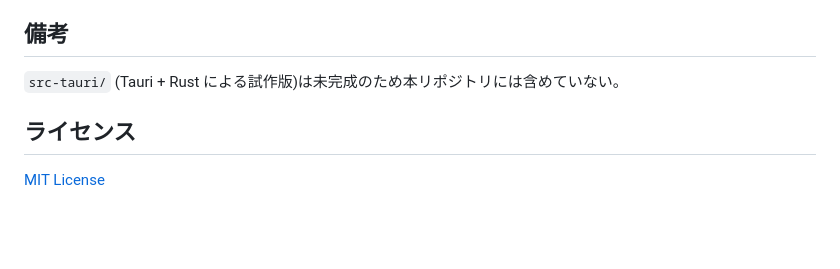
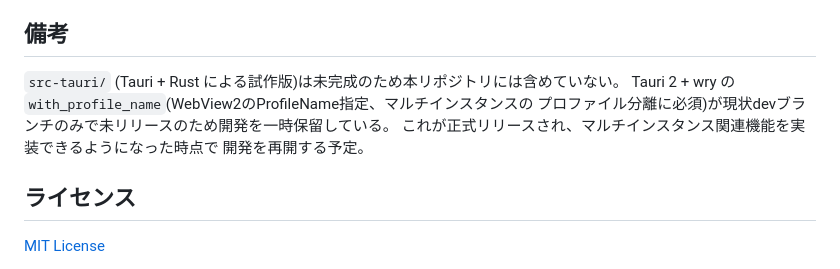
Before and after one commit to yumebi/ymb_thatuation, a Markdown page: README.md, the part around the change. GitHub-like rendering; blank space fills up the shorter version.

Commit message:
READMEにTauri版の開発再開条件を追記

```diff
--- a/README.md
+++ b/README.md
@@ -76,6 +76,10 @@ dotnet publish -c Release -r win-x64 --self-contained true
 ## 備考
 
 `src-tauri/` (Tauri + Rust による試作版)は未完成のため本リポジトリには含めていない。
+Tauri 2 + wry の `with_profile_name`(WebView2のProfileName指定、マルチインスタンスの
+プロファイル分離に必須)が現状devブランチのみで未リリースのため開発を一時保留している。
+これが正式リリースされ、マルチインスタンス関連機能を実装できるようになった時点で
+開発を再開する予定。
 
 ## ライセンス
 
```
